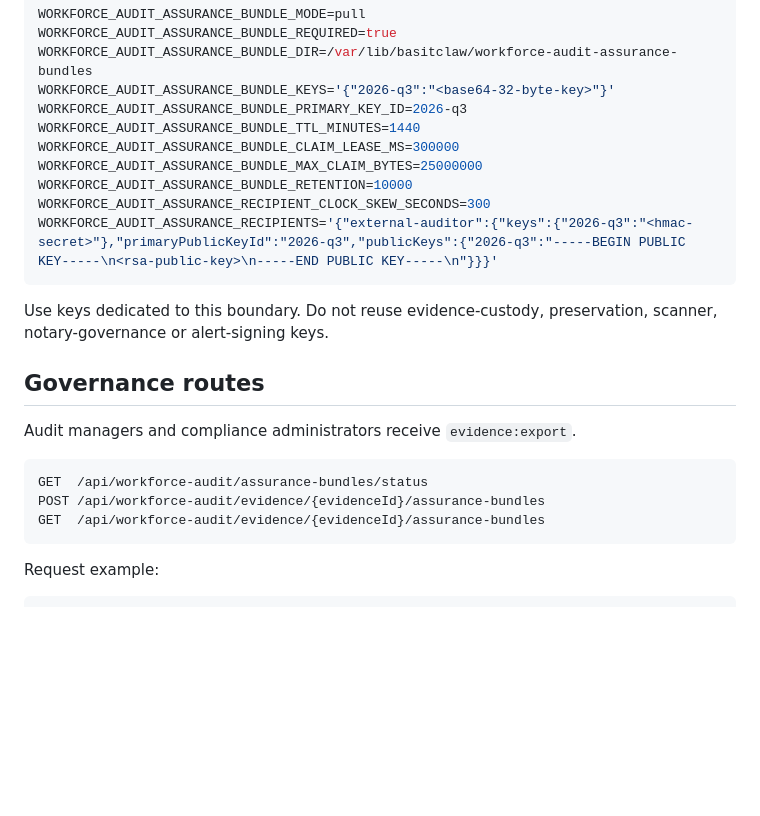
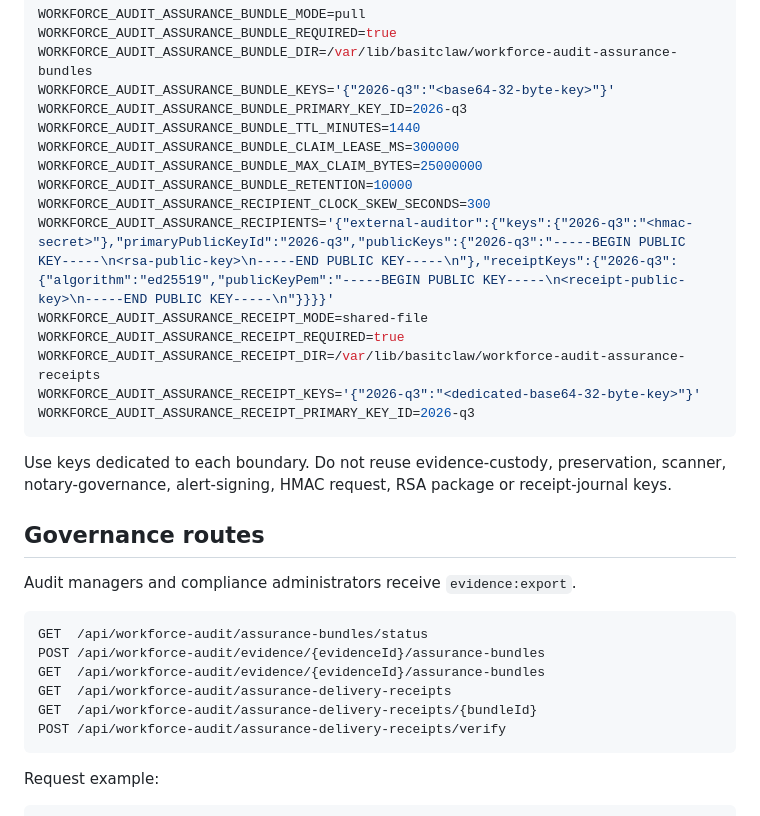
Before and after one commit to abdulbasit742/basitclaw, a Markdown page: docs/evidence-assurance-bundles.md, the part around one of its changes. GitHub-like rendering; blank space fills up the shorter version.

````diff
--- a/docs/evidence-assurance-bundles.md
+++ b/docs/evidence-assurance-bundles.md
@@ -33,10 +35,15 @@ WORKFORCE_AUDIT_ASSURANCE_BUNDLE_CLAIM_LEASE_MS=300000
 WORKFORCE_AUDIT_ASSURANCE_BUNDLE_MAX_CLAIM_BYTES=25000000
 WORKFORCE_AUDIT_ASSURANCE_BUNDLE_RETENTION=10000
 WORKFORCE_AUDIT_ASSURANCE_RECIPIENT_CLOCK_SKEW_SECONDS=300
-WORKFORCE_AUDIT_ASSURANCE_RECIPIENTS='{"external-auditor":{"keys":{"2026-q3":"<hmac-secret>"},"primaryPublicKeyId":"2026-q3","publicKeys":{"2026-q3":"-----BEGIN PUBLIC KEY-----\n<rsa-public-key>\n-----END PUBLIC KEY-----\n"}}}'
+WORKFORCE_AUDIT_ASSURANCE_RECIPIENTS='{"external-auditor":{"keys":{"2026-q3":"<hmac-secret>"},"primaryPublicKeyId":"2026-q3","publicKeys":{"2026-q3":"-----BEGIN PUBLIC KEY-----\n<rsa-public-key>\n-----END PUBLIC KEY-----\n"},"receiptKeys":{"2026-q3":{"algorithm":"ed25519","publicKeyPem":"-----BEGIN PUBLIC KEY-----\n<receipt-public-key>\n-----END PUBLIC KEY-----\n"}}}}'
+WORKFORCE_AUDIT_ASSURANCE_RECEIPT_MODE=shared-file
+WORKFORCE_AUDIT_ASSURANCE_RECEIPT_REQUIRED=true
+WORKFORCE_AUDIT_ASSURANCE_RECEIPT_DIR=/var/lib/basitclaw/workforce-audit-assurance-receipts
+WORKFORCE_AUDIT_ASSURANCE_RECEIPT_KEYS='{"2026-q3":"<dedicated-base64-32-byte-key>"}'
+WORKFORCE_AUDIT_ASSURANCE_RECEIPT_PRIMARY_KEY_ID=2026-q3
 ```
 
-Use keys dedicated to this boundary. Do not reuse evidence-custody, preservation, scanner, notary-governance or alert-signing keys.
+Use keys dedicated to each boundary. Do not reuse evidence-custody, preservation, scanner, notary-governance, alert-signing, HMAC request, RSA package or receipt-journal keys.
 
 ## Governance routes
 
@@ -46,6 +53,9 @@ Audit managers and compliance administrators receive `evidence:export`.
 GET  /api/workforce-audit/assurance-bundles/status
 POST /api/workforce-audit/evidence/{evidenceId}/assurance-bundles
 GET  /api/workforce-audit/evidence/{evidenceId}/assurance-bundles
+GET  /api/workforce-audit/assurance-delivery-receipts
+GET  /api/workforce-audit/assurance-delivery-receipts/{bundleId}
+POST /api/workforce-audit/assurance-delivery-receipts/verify
 ```
 
 Request example:
````
Also changed, not shown: other parts of docs/evidence-assurance-bundles.md (+16 -4 lines).
